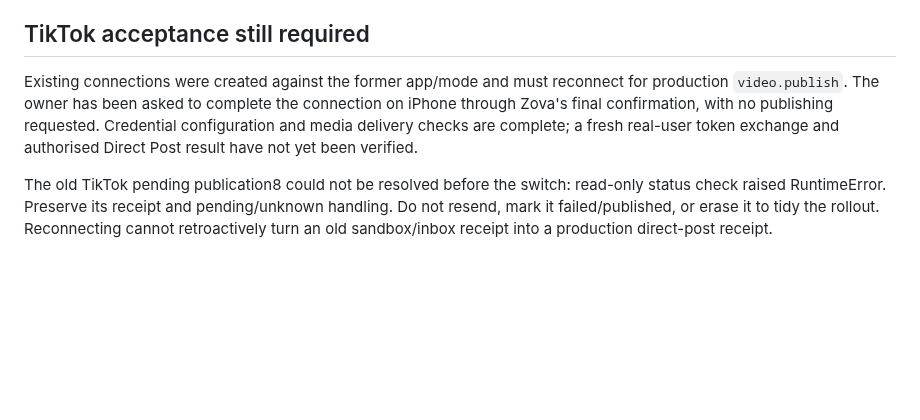
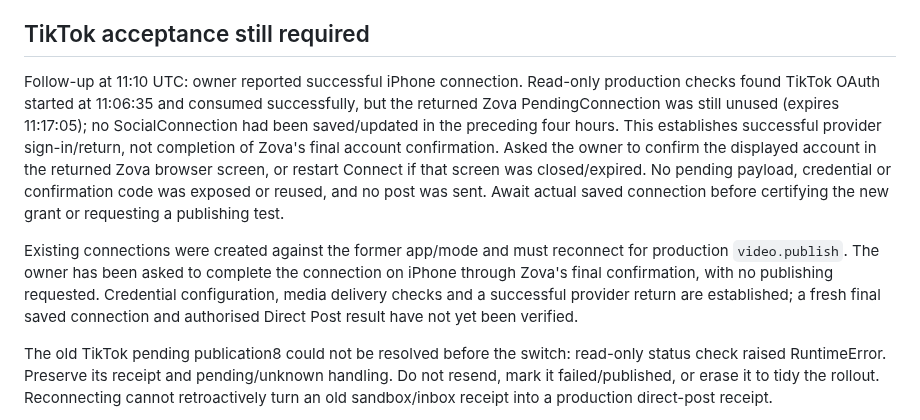
Before and after one commit to davidwilson92-cpu/DataMaxxing, a Markdown page: docs/beta/PROVIDER_MODEL_ROLLOUT_20261030.md, the part around the change. Drawn GitHub-style; blank space fills up the shorter version.

Commit message:
Record pending final TikTok account confirmation

```diff
--- a/docs/beta/PROVIDER_MODEL_ROLLOUT_20261030.md
+++ b/docs/beta/PROVIDER_MODEL_ROLLOUT_20261030.md
@@ -17,7 +17,9 @@ Owner request: activate approved TikTok Direct Post, use Terra, and allow custom
 
 ## TikTok acceptance still required
 
-Existing connections were created against the former app/mode and must reconnect for production `video.publish`. The owner has been asked to complete the connection on iPhone through Zova's final confirmation, with no publishing requested. Credential configuration and media delivery checks are complete; a fresh real-user token exchange and authorised Direct Post result have not yet been verified.
+Follow-up at 11:10 UTC: owner reported successful iPhone connection. Read-only production checks found TikTok OAuth started at 11:06:35 and consumed successfully, but the returned Zova PendingConnection was still unused (expires 11:17:05); no SocialConnection had been saved/updated in the preceding four hours. This establishes successful provider sign-in/return, not completion of Zova's final account confirmation. Asked the owner to confirm the displayed account in the returned Zova browser screen, or restart Connect if that screen was closed/expired. No pending payload, credential or confirmation code was exposed or reused, and no post was sent. Await actual saved connection before certifying the new grant or requesting a publishing test.
+
+Existing connections were created against the former app/mode and must reconnect for production `video.publish`. The owner has been asked to complete the connection on iPhone through Zova's final confirmation, with no publishing requested. Credential configuration, media delivery checks and a successful provider return are established; a fresh final saved connection and authorised Direct Post result have not yet been verified.
 
 The old TikTok pending publication8 could not be resolved before the switch: read-only status check raised RuntimeError. Preserve its receipt and pending/unknown handling. Do not resend, mark it failed/published, or erase it to tidy the rollout. Reconnecting cannot retroactively turn an old sandbox/inbox receipt into a production direct-post receipt.
 
```
